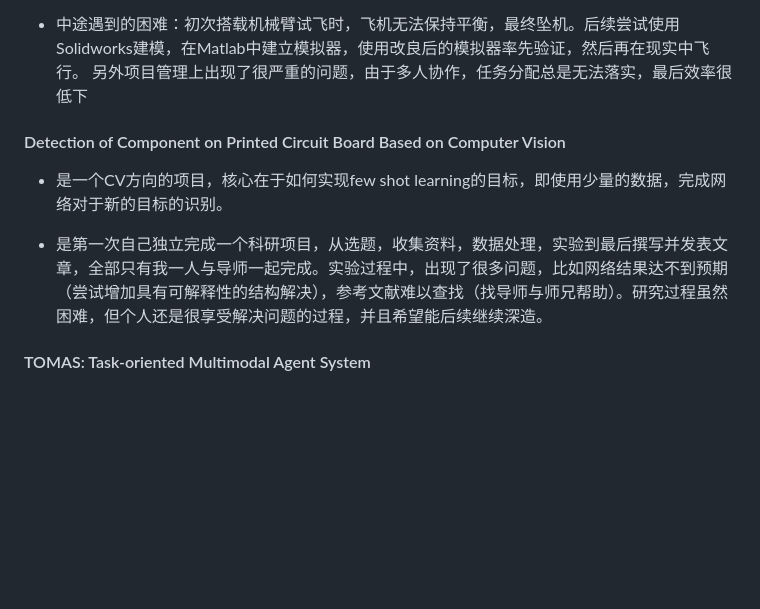
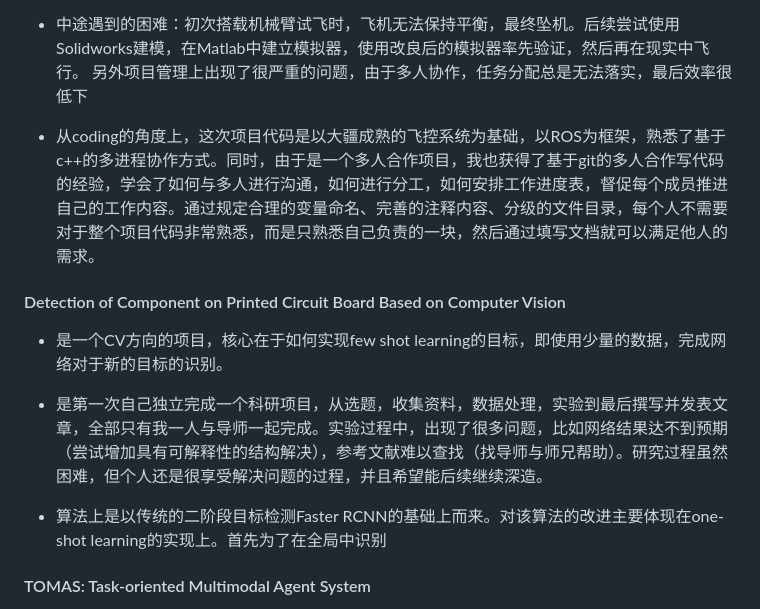
Before and after one commit to ma-h-m/ma-h-m.github.io, a Markdown page: research/record_for_my_thoughts_of_projects.md, the part around the change. Drawn GitHub-style; blank space fills up the shorter version.

Commit message:
Update record_for_my_thoughts_of_projects.md
add more thoughts

```diff
--- a/research/record_for_my_thoughts_of_projects.md
+++ b/research/record_for_my_thoughts_of_projects.md
@@ -12,12 +12,15 @@
 
 * 中途遇到的困难：初次搭载机械臂试飞时，飞机无法保持平衡，最终坠机。后续尝试使用Solidworks建模，在Matlab中建立模拟器，使用改良后的模拟器率先验证，然后再在现实中飞行。 另外项目管理上出现了很严重的问题，由于多人协作，任务分配总是无法落实，最后效率很低下
 
+* 从coding的角度上，这次项目代码是以大疆成熟的飞控系统为基础，以ROS为框架，熟悉了基于c++的多进程协作方式。同时，由于是一个多人合作项目，我也获得了基于git的多人合作写代码的经验，学会了如何与多人进行沟通，如何进行分工，如何安排工作进度表，督促每个成员推进自己的工作内容。通过规定合理的变量命名、完善的注释内容、分级的文件目录，每个人不需要对于整个项目代码非常熟悉，而是只熟悉自己负责的一块，然后通过填写文档就可以满足他人的需求。
+
 #### Detection of Component on Printed Circuit Board Based on Computer Vision
 
 * 是一个CV方向的项目，核心在于如何实现few shot learning的目标，即使用少量的数据，完成网络对于新的目标的识别。
 
 * 是第一次自己独立完成一个科研项目，从选题，收集资料，数据处理，实验到最后撰写并发表文章，全部只有我一人与导师一起完成。实验过程中，出现了很多问题，比如网络结果达不到预期（尝试增加具有可解释性的结构解决），参考文献难以查找（找导师与师兄帮助）。研究过程虽然困难，但个人还是很享受解决问题的过程，并且希望能后续继续深造。
 
+* 算法上是以传统的二阶段目标检测Faster RCNN的基础上而来。对该算法的改进主要体现在one-shot learning的实现上。首先为了在全局中识别
 
 #### TOMAS: Task-oriented Multimodal Agent System
 
```
